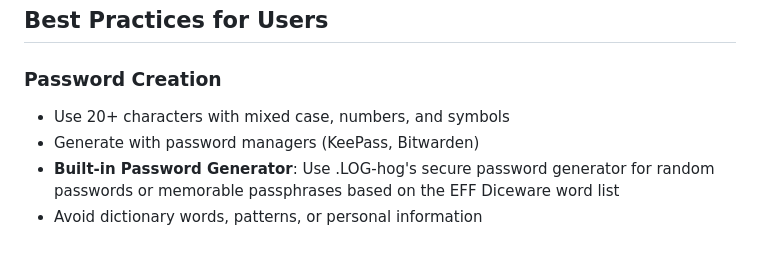
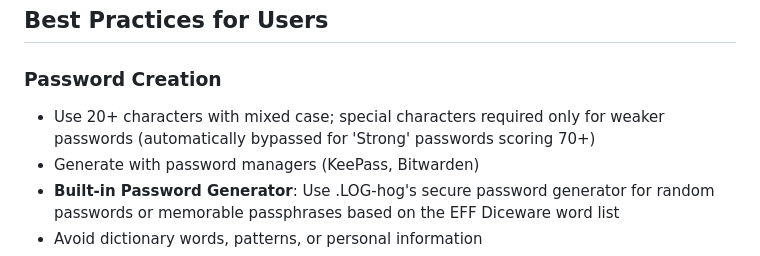
Before and after one commit to johandersson/.LOG-hog, a Markdown page: src/encryption.md, the part around the change. Drawn GitHub-style.

```diff
--- a/src/encryption.md
+++ b/src/encryption.md
@@ -219,7 +219,7 @@ randomizedDelay = Math.max(1000, randomizedDelay);
 ## Best Practices for Users
 
 ### Password Creation
-- Use 20+ characters with mixed case, numbers, and symbols
+- Use 20+ characters with mixed case; special characters required only for weaker passwords (automatically bypassed for 'Strong' passwords scoring 70+)
 - Generate with password managers (KeePass, Bitwarden)
 - **Built-in Password Generator**: Use .LOG-hog's secure password generator for random passwords or memorable passphrases based on the EFF Diceware word list
 - Avoid dictionary words, patterns, or personal information
```
Also changed, not shown: src/CHANGELOG.md (+1 -0 lines).
